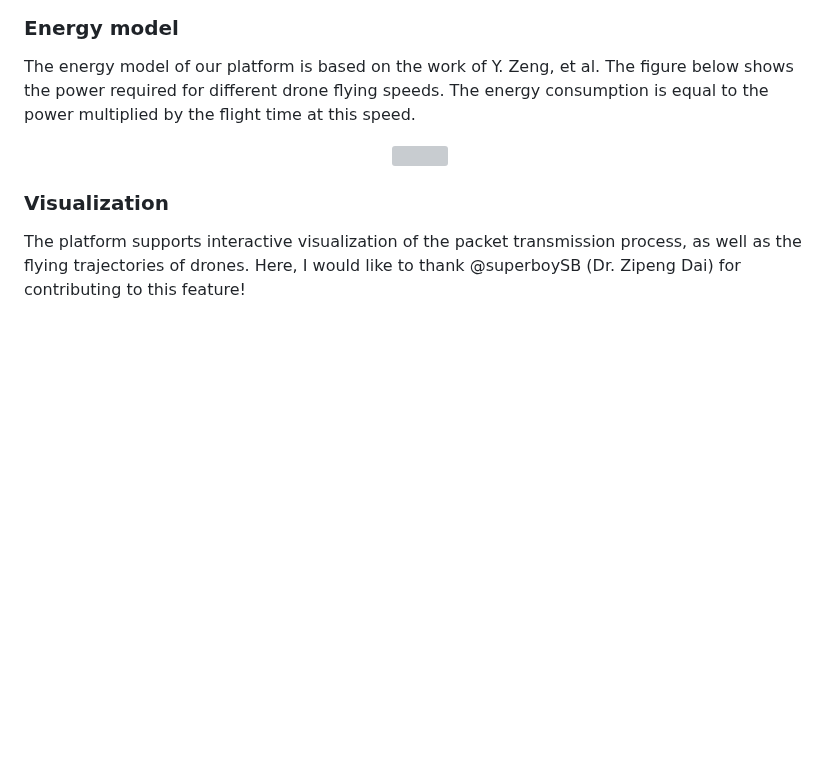
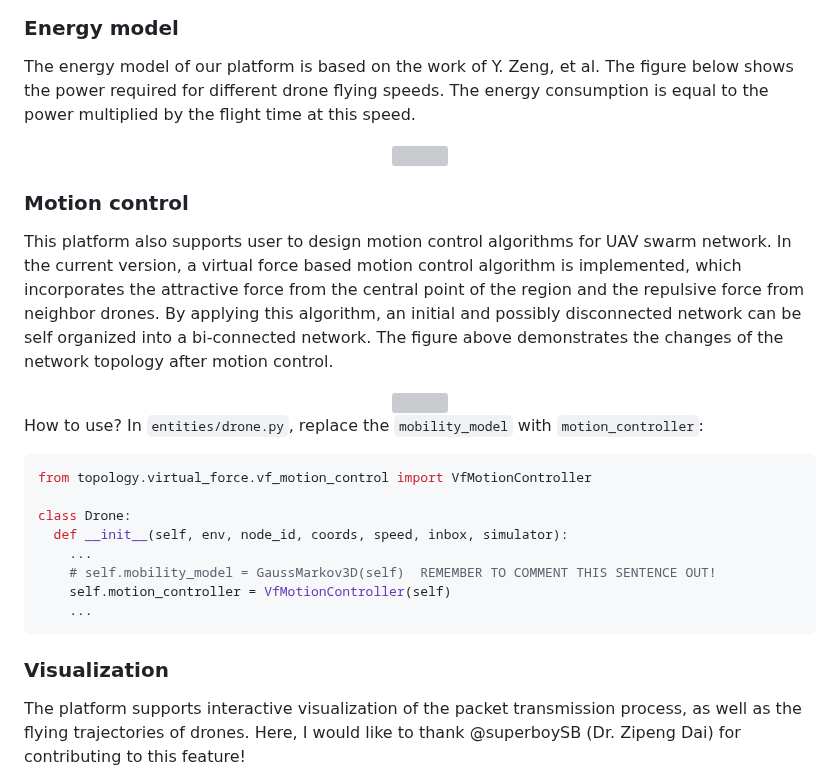
Before and after one commit to 01329582993/Project1, a Markdown page: README.md, the part around the change. GitHub-like rendering; blank space fills up the shorter version; grey boxes are pictures that could not be loaded.

````diff
--- a/README.md
+++ b/README.md
@@ -163,6 +163,24 @@ The energy model of our platform is based on the work of Y. Zeng, et al. The fig
 <img src="https://github.com/Zihao-Felix-Zhou/UavNetSim-v1/blob/master/img/energy_model.png" width="400px">
 </div>
 
+### Motion control
+This platform also supports user to design motion control algorithms for UAV swarm network. In the current version, a virtual force based motion control algorithm is implemented, which incorporates the attractive force from the central point of the region and the repulsive force from neighbor drones. By applying this algorithm, an initial and possibly disconnected network can be self organized into a bi-connected network. The figure above demonstrates the changes of the network topology after motion control.
+<div align="center">
+<img src="https://github.com/Zihao-Felix-Zhou/UavNetSim-v1/blob/master/img/virtual_force.png" width="800px">
+</div>
+
+How to use? In ```entities/drone.py```, replace the ```mobility_model``` with ```motion_controller```:
+```python
+from topology.virtual_force.vf_motion_control import VfMotionController
+
+class Drone:
+  def __init__(self, env, node_id, coords, speed, inbox, simulator):
+    ...
+    # self.mobility_model = GaussMarkov3D(self)  REMEMBER TO COMMENT THIS SENTENCE OUT!
+    self.motion_controller = VfMotionController(self)
+    ...
+```
+
 ### Visualization
 The platform supports interactive visualization of the packet transmission process, as well as the flying trajectories of drones. Here, I would like to thank @superboySB (Dr. Zipeng Dai) for contributing to this feature!
 
````
